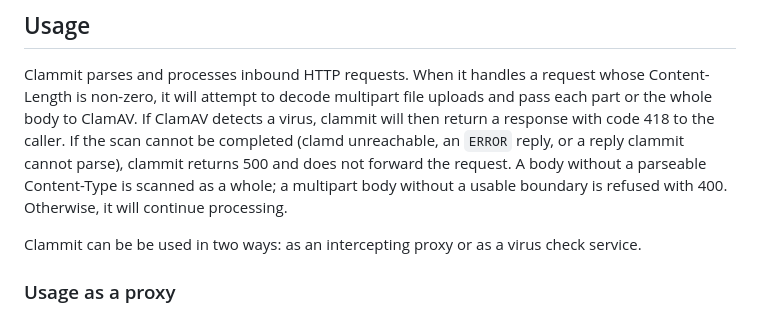
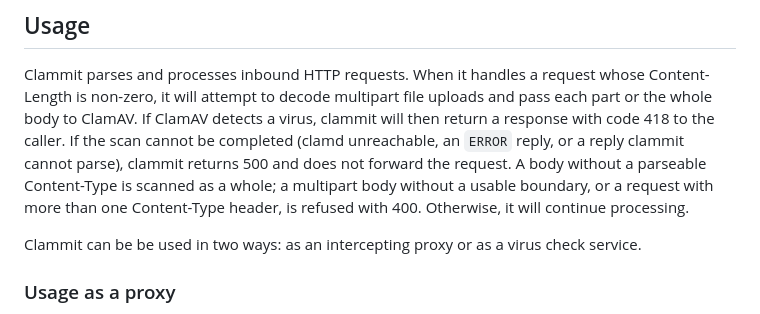
Before and after one commit to ifad/clammit, a Markdown page: README.md, the part around the change. GitHub-like rendering.

Commit message:
docs: mention duplicate Content-Type refusal

```diff
--- a/README.md
+++ b/README.md
@@ -14,7 +14,8 @@ each part or the whole body to ClamAV. If ClamAV detects a virus, clammit will t
 return a response with code 418 to the caller. If the scan cannot be completed (clamd
 unreachable, an `ERROR` reply, or a reply clammit cannot parse), clammit returns 500
 and does not forward the request. A body without a parseable Content-Type is scanned
-as a whole; a multipart body without a usable boundary is refused with 400. Otherwise,
+as a whole; a multipart body without a usable boundary, or a request
+with more than one Content-Type header, is refused with 400. Otherwise,
 it will continue processing.
 
 Clammit can be be used in two ways: as an intercepting proxy or as a virus check service.
```
